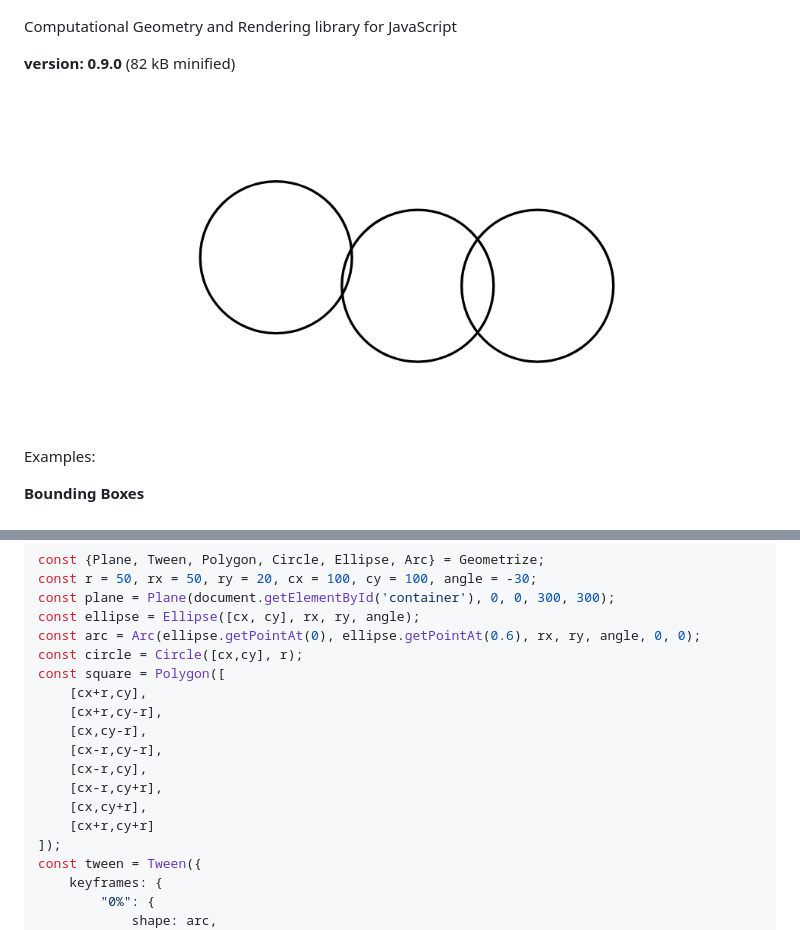
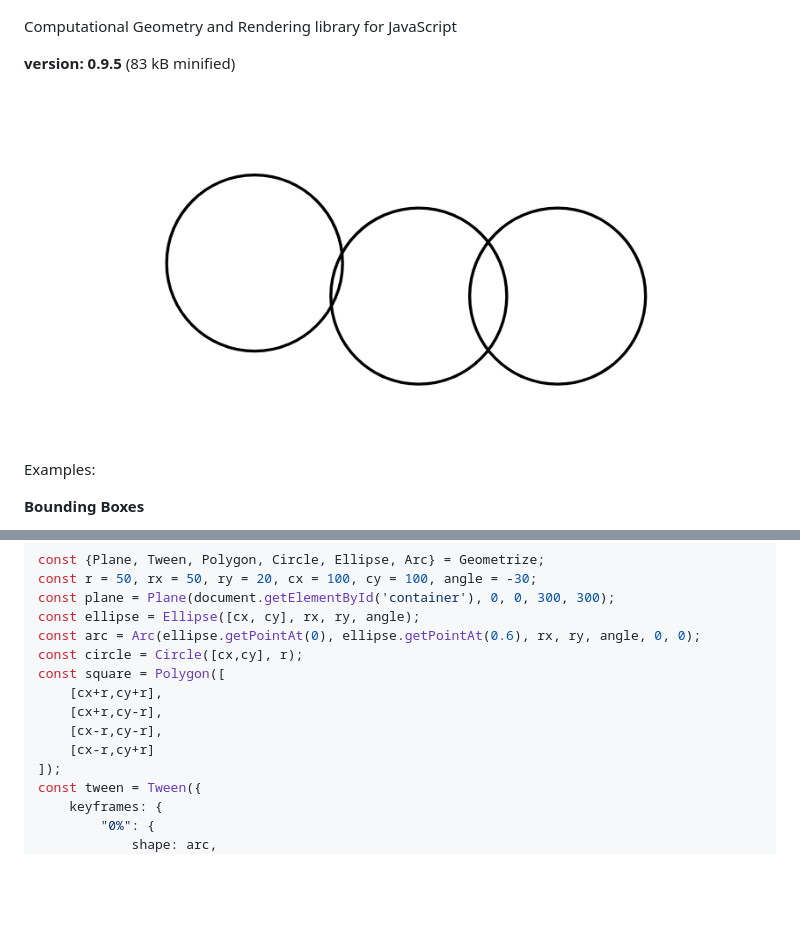
Before and after one commit to foo123/Geometrize, a Markdown page: README.md, 2 parts joined by grey strips. Drawn GitHub-style; pictures changed too: geo.gif; blank space fills up the shorter version.

```diff
--- a/README.md
+++ b/README.md
@@ -4,7 +4,7 @@
 
 Computational Geometry and Rendering library for JavaScript
 
-**version: 0.9.0** (82 kB minified)
+**version: 0.9.5** (83 kB minified)
 
 ![geometrize animation](/geo.gif)
 
@@ -124,14 +128,10 @@ const ellipse = Ellipse([cx, cy], rx, ry, angle);
 const arc = Arc(ellipse.getPointAt(0), ellipse.getPointAt(0.6), rx, ry, angle, 0, 0);
 const circle = Circle([cx,cy], r);
 const square = Polygon([
-    [cx+r,cy],
+    [cx+r,cy+r],
     [cx+r,cy-r],
-    [cx,cy-r],
     [cx-r,cy-r],
-    [cx-r,cy],
-    [cx-r,cy+r],
-    [cx,cy+r],
-    [cx+r,cy+r]
+    [cx-r,cy+r]
 ]);
 const tween = Tween({
     keyframes: {
```
Also changed, not shown: other parts of README.md (+6 -2 lines), shapetween.gif, 4 other files.
